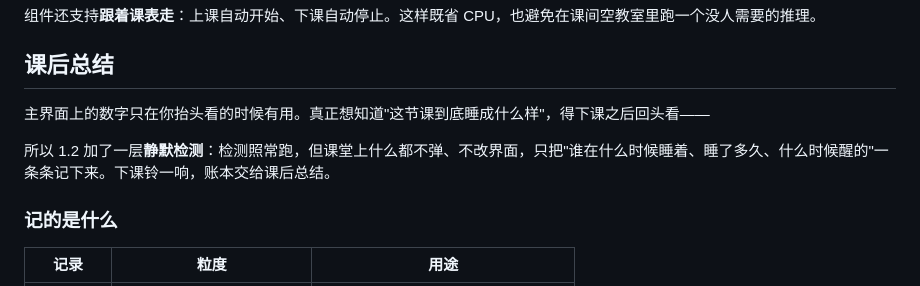
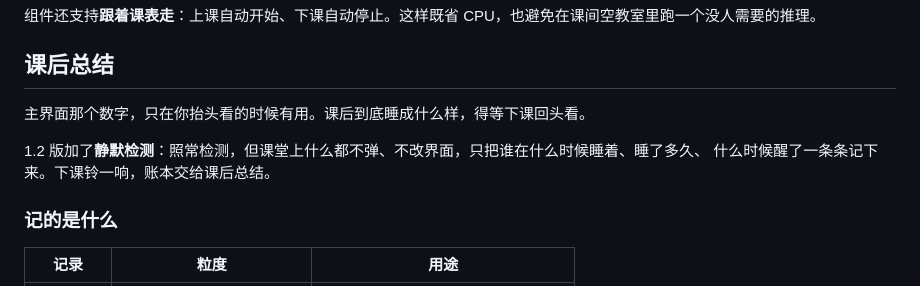
Before and after one commit to ShirakawaFM/ClassIsland.SleepWatch, a Markdown page: README.md, the part around one of its changes. Rendered like a GitHub page.

```diff
--- a/README.md
+++ b/README.md
@@ -190,9 +191,10 @@
 
 ## 课后总结
 
-主界面上的数字只在你抬头看的时候有用。真正想知道"这节课到底睡成什么样"，得下课之后回头看——
+主界面那个数字，只在你抬头看的时候有用。课后到底睡成什么样，得等下课回头看。
 
-所以 1.2 加了一层**静默检测**：检测照常跑，但课堂上什么都不弹、不改界面，只把"谁在什么时候睡着、睡了多久、什么时候醒的"一条条记下来。下课铃一响，账本交给课后总结。
+1.2 版加了**静默检测**：照常检测，但课堂上什么都不弹、不改界面，只把谁在什么时候睡着、睡了多久、
+什么时候醒了一条条记下来。下课铃一响，账本交给课后总结。
 
 ### 记的是什么
 
```
Also changed, not shown: other parts of README.md (+12 -11 lines), icon.png (added), 2 other files.
